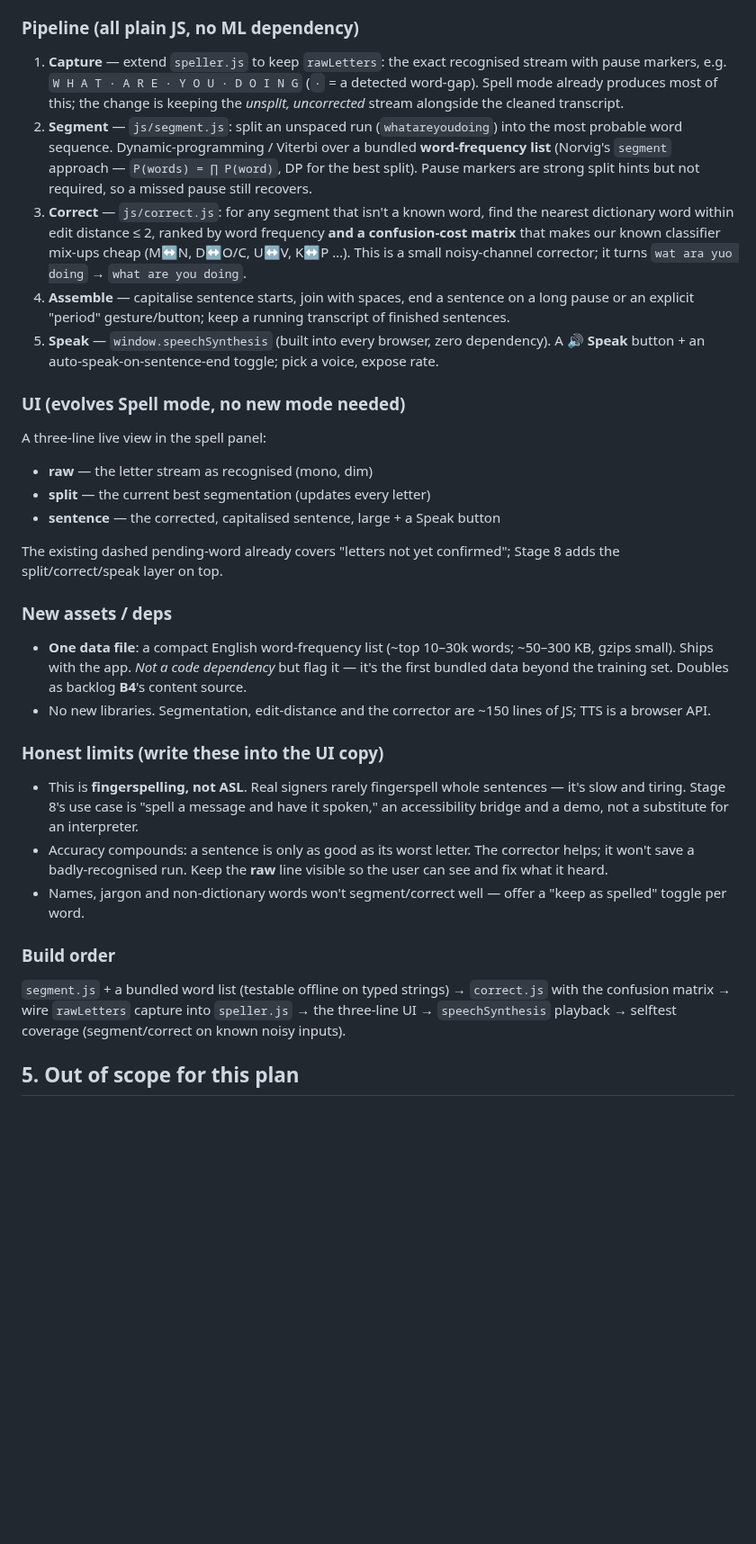
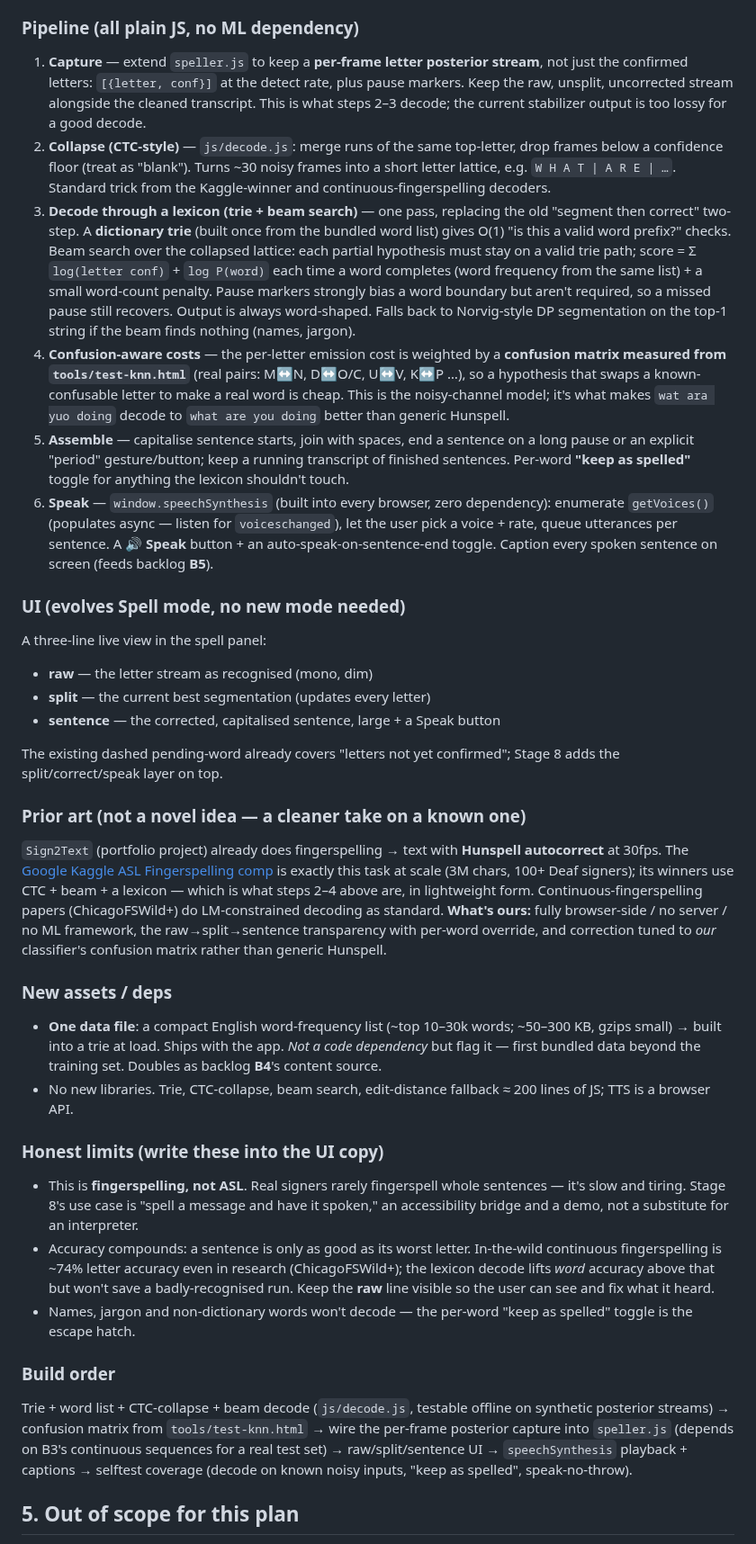
Before and after one commit to Crazycatz67/asl-recognizer, a Markdown page: asl-letter-recognition-plan.md, the part around one of its changes. Shown at 90% size. Drawn GitHub-style; blank space fills up the shorter version.

Commit message:
Plan: fold in prior-art tactics (Kaggle dataset, transition.js, trie+beam decode)
After confirming Stage 8 isn't a novel idea (Sign2Text, Google's Kaggle
comp, ChicagoFSWild+ all do variants), pull the useful mechanics:

- B3 now leads with the public Google Kaggle ASL Fingerspelling dataset
  (MediaPipe landmark sequences, 100+ Deaf signers) — drops into our
  pipeline, fixes M/N/D, and is Stage 8's continuous test set. New task:
  tools/import-kaggle.html.
- js/transition.js added to Stage 6 follow-up: segment letters by the
  settle -> move -> settle rhythm, not a still hold. The real fix for
  "Spell mode isn't fluid."
- Stage 8 rewritten: "segment then correct" -> trie + CTC-collapse +
  beam search through a lexicon, per-letter emission costs weighted by
  the measured confusion matrix. Prior-art + honest ~74% accuracy note
  added.

Co-Authored-By: Claude Sonnet 5 <noreply@anthropic.com>

```diff
--- a/asl-letter-recognition-plan.md
+++ b/asl-letter-recognition-plan.md
@@ -209,11 +210,12 @@ J and Z aren't actually static handshapes — J traces a small hook and Z draws
 
 ### Pipeline (all plain JS, no ML dependency)
 
-1. **Capture** — extend `speller.js` to keep `rawLetters`: the exact recognised stream with pause markers, e.g. `W H A T · A R E · Y O U · D O I N G` (`·` = a detected word-gap). Spell mode already produces most of this; the change is keeping the *unsplit, uncorrected* stream alongside the cleaned transcript.
-2. **Segment** — `js/segment.js`: split an unspaced run (`whatareyoudoing`) into the most probable word sequence. Dynamic-programming / Viterbi over a bundled **word-frequency list** (Norvig's `segment` approach — `P(words) = ∏ P(word)`, DP for the best split). Pause markers are strong split hints but not required, so a missed pause still recovers.
-3. **Correct** — `js/correct.js`: for any segment that isn't a known word, find the nearest dictionary word within edit distance ≤ 2, ranked by word frequency **and a confusion-cost matrix** that makes our known classifier mix-ups cheap (M↔N, D↔O/C, U↔V, K↔P …). This is a small noisy-channel corrector; it turns `wat ara yuo doing` → `what are you doing`.
-4. **Assemble** — capitalise sentence starts, join with spaces, end a sentence on a long pause or an explicit "period" gesture/button; keep a running transcript of finished sentences.
-5. **Speak** — `window.speechSynthesis` (built into every browser, zero dependency). A 🔊 **Speak** button + an auto-speak-on-sentence-end toggle; pick a voice, expose rate.
+1. **Capture** — extend `speller.js` to keep a **per-frame letter posterior stream**, not just the confirmed letters: `[{letter, conf}]` at the detect rate, plus pause markers. Keep the raw, unsplit, uncorrected stream alongside the cleaned transcript. This is what steps 2–3 decode; the current stabilizer output is too lossy for a good decode.
+2. **Collapse (CTC-style)** — `js/decode.js`: merge runs of the same top-letter, drop frames below a confidence floor (treat as "blank"). Turns ~30 noisy frames into a short letter lattice, e.g. `W H A T | A R E | …`. Standard trick from the Kaggle-winner and continuous-fingerspelling decoders.
+3. **Decode through a lexicon (trie + beam search)** — one pass, replacing the old "segment then correct" two-step. A **dictionary trie** (built once from the bundled word list) gives O(1) "is this a valid word prefix?" checks. Beam search over the collapsed lattice: each partial hypothesis must stay on a valid trie path; score = Σ `log(letter conf)` + `log P(word)` each time a word completes (word frequency from the same list) + a small word-count penalty. Pause markers strongly bias a word boundary but aren't required, so a missed pause still recovers. Output is always word-shaped. Falls back to Norvig-style DP segmentation on the top-1 string if the beam finds nothing (names, jargon).
+4. **Confusion-aware costs** — the per-letter emission cost is weighted by a **confusion matrix measured from `tools/test-knn.html`** (real pairs: M↔N, D↔O/C, U↔V, K↔P …), so a hypothesis that swaps a known-confusable letter to make a real word is cheap. This is the noisy-channel model; it's what makes `wat ara yuo doing` decode to `what are you doing` better than generic Hunspell.
+5. **Assemble** — capitalise sentence starts, join with spaces, end a sentence on a long pause or an explicit "period" gesture/button; keep a running transcript of finished sentences. Per-word **"keep as spelled"** toggle for anything the lexicon shouldn't touch.
+6. **Speak** — `window.speechSynthesis` (built into every browser, zero dependency): enumerate `getVoices()` (populates async — listen for `voiceschanged`), let the user pick a voice + rate, queue utterances per sentence. A 🔊 **Speak** button + an auto-speak-on-sentence-end toggle. Caption every spoken sentence on screen (feeds backlog **B5**).
 
 ### UI (evolves Spell mode, no new mode needed)
 
@@ -224,20 +226,24 @@ A three-line live view in the spell panel:
 
 The existing dashed pending-word already covers "letters not yet confirmed"; Stage 8 adds the split/correct/speak layer on top.
 
+### Prior art (not a novel idea — a cleaner take on a known one)
+
+`Sign2Text` (portfolio project) already does fingerspelling → text with **Hunspell autocorrect** at 30fps. The [Google Kaggle ASL Fingerspelling comp](https://www.kaggle.com/competitions/asl-fingerspelling) is exactly this task at scale (3M chars, 100+ Deaf signers); its winners use CTC + beam + a lexicon — which is what steps 2–4 above are, in lightweight form. Continuous-fingerspelling papers (ChicagoFSWild+) do LM-constrained decoding as standard. **What's ours:** fully browser-side / no server / no ML framework, the raw→split→sentence transparency with per-word override, and correction tuned to *our* classifier's confusion matrix rather than generic Hunspell.
+
 ### New assets / deps
 
-- **One data file**: a compact English word-frequency list (~top 10–30k words; ~50–300 KB, gzips small). Ships with the app. *Not a code dependency* but flag it — it's the first bundled data beyond the training set. Doubles as backlog **B4**'s content source.
-- No new libraries. Segmentation, edit-distance and the corrector are ~150 lines of JS; TTS is a browser API.
+- **One data file**: a compact English word-frequency list (~top 10–30k words; ~50–300 KB, gzips small) → built into a trie at load. Ships with the app. *Not a code dependency* but flag it — first bundled data beyond the training set. Doubles as backlog **B4**'s content source.
+- No new libraries. Trie, CTC-collapse, beam search, edit-distance fallback ≈ 200 lines of JS; TTS is a browser API.
 
 ### Honest limits (write these into the UI copy)
 
 - This is **fingerspelling, not ASL**. Real signers rarely fingerspell whole sentences — it's slow and tiring. Stage 8's use case is "spell a message and have it spoken," an accessibility bridge and a demo, not a substitute for an interpreter.
-- Accuracy compounds: a sentence is only as good as its worst letter. The corrector helps; it won't save a badly-recognised run. Keep the **raw** line visible so the user can see and fix what it heard.
-- Names, jargon and non-dictionary words won't segment/correct well — offer a "keep as spelled" toggle per word.
+- Accuracy compounds: a sentence is only as good as its worst letter. In-the-wild continuous fingerspelling is ~74% letter accuracy even in research (ChicagoFSWild+); the lexicon decode lifts *word* accuracy above that but won't save a badly-recognised run. Keep the **raw** line visible so the user can see and fix what it heard.
+- Names, jargon and non-dictionary words won't decode — the per-word "keep as spelled" toggle is the escape hatch.
 
 ### Build order
 
-`segment.js` + a bundled word list (testable offline on typed strings) → `correct.js` with the confusion matrix → wire `rawLetters` capture into `speller.js` → the three-line UI → `speechSynthesis` playback → selftest coverage (segment/correct on known noisy inputs).
+Trie + word list + CTC-collapse + beam decode (`js/decode.js`, testable offline on synthetic posterior streams) → confusion matrix from `tools/test-knn.html` → wire the per-frame posterior capture into `speller.js` (depends on B3's continuous sequences for a real test set) → raw/split/sentence UI → `speechSynthesis` playback + captions → selftest coverage (decode on known noisy inputs, "keep as spelled", speak-no-throw).
 
 ## 5. Out of scope for this plan
 
```
Also changed, not shown: other parts of asl-letter-recognition-plan.md (+4 -3 lines).
